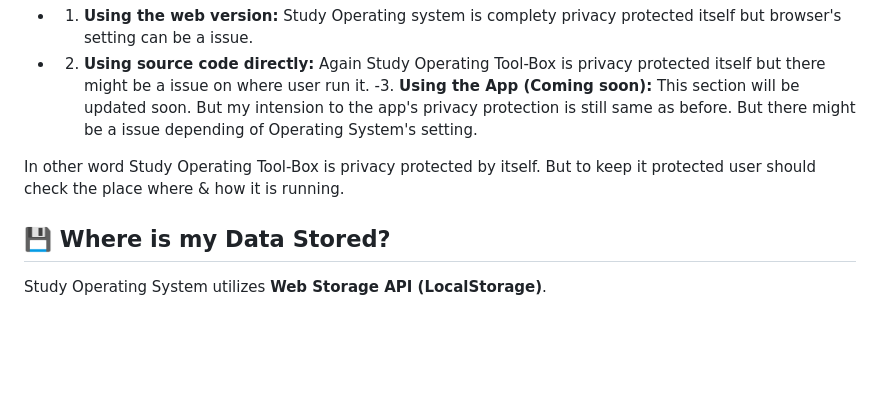
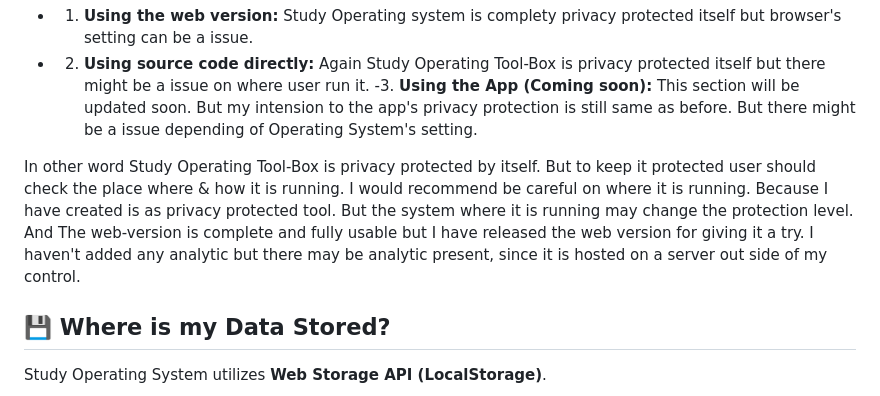
Before and after one commit to MDSUWasi/Study-Operating-Tool-Box, a Markdown page: README.md, the part around the change. Rendered like a GitHub page; blank space fills up the shorter version.

Commit message:
Update privacy protection section in README
Clarify privacy protection details and user recommendations.

```diff
--- a/README.md
+++ b/README.md
@@ -30,6 +30,7 @@ Privacy protection can get changed depending on how/ where user use Study Operat
 -3. **Using the App (Coming soon):** This section will be updated soon. But my intension to the app's privacy protection is still same as before. But there might be a issue depending of Operating System's setting.
 
 In other word Study Operating Tool-Box is privacy protected by itself. But to keep it protected user should check the place where & how it is running.
+I would recommend be careful on where it is running. Because I have created is as privacy protected tool. But the system where it is running may change the protection level. And The web-version is complete and fully usable but I have released the web version for giving it a try. I haven't added any analytic but there may be analytic present, since it is hosted on a server out side of my control.
 
 ## 💾 Where is my Data Stored?
 
```
